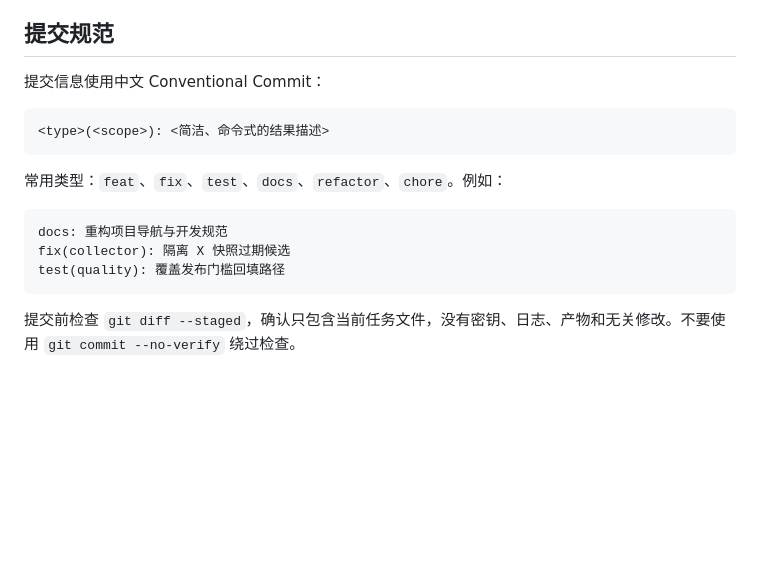
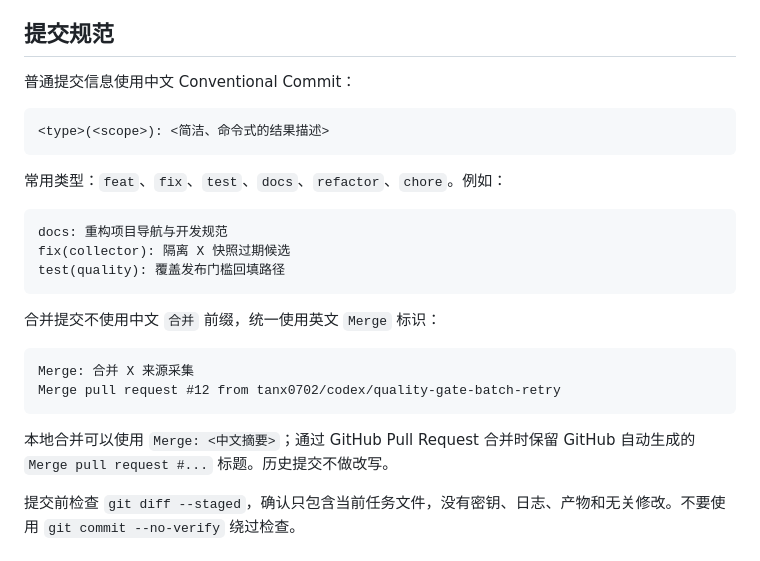
Before and after one commit to tanx0702/ai-daily-news, a Markdown page: project_docs/workflow.md, the part around the change. Drawn GitHub-style; blank space fills up the shorter version.

Commit message:
docs: 统一合并提交格式

````diff
--- a/project_docs/workflow.md
+++ b/project_docs/workflow.md
@@ -48,7 +48,7 @@ git status --short
 
 ## 提交规范
 
-提交信息使用中文 Conventional Commit：
+普通提交信息使用中文 Conventional Commit：
 
 ```text
 <type>(<scope>): <简洁、命令式的结果描述>
@@ -62,6 +62,15 @@ fix(collector): 隔离 X 快照过期候选
 test(quality): 覆盖发布门槛回填路径
 ```
 
+合并提交不使用中文 `合并` 前缀，统一使用英文 `Merge` 标识：
+
+```text
+Merge: 合并 X 来源采集
+Merge pull request #12 from tanx0702/codex/quality-gate-batch-retry
+```
+
+本地合并可以使用 `Merge: <中文摘要>`；通过 GitHub Pull Request 合并时保留 GitHub 自动生成的 `Merge pull request #...` 标题。历史提交不做改写。
+
 提交前检查 `git diff --staged`，确认只包含当前任务文件，没有密钥、日志、产物和无关修改。不要使用 `git commit --no-verify` 绕过检查。
 
 ## 文档同步
````
Also changed, not shown: AGENTS.md (+1 -1 lines).
